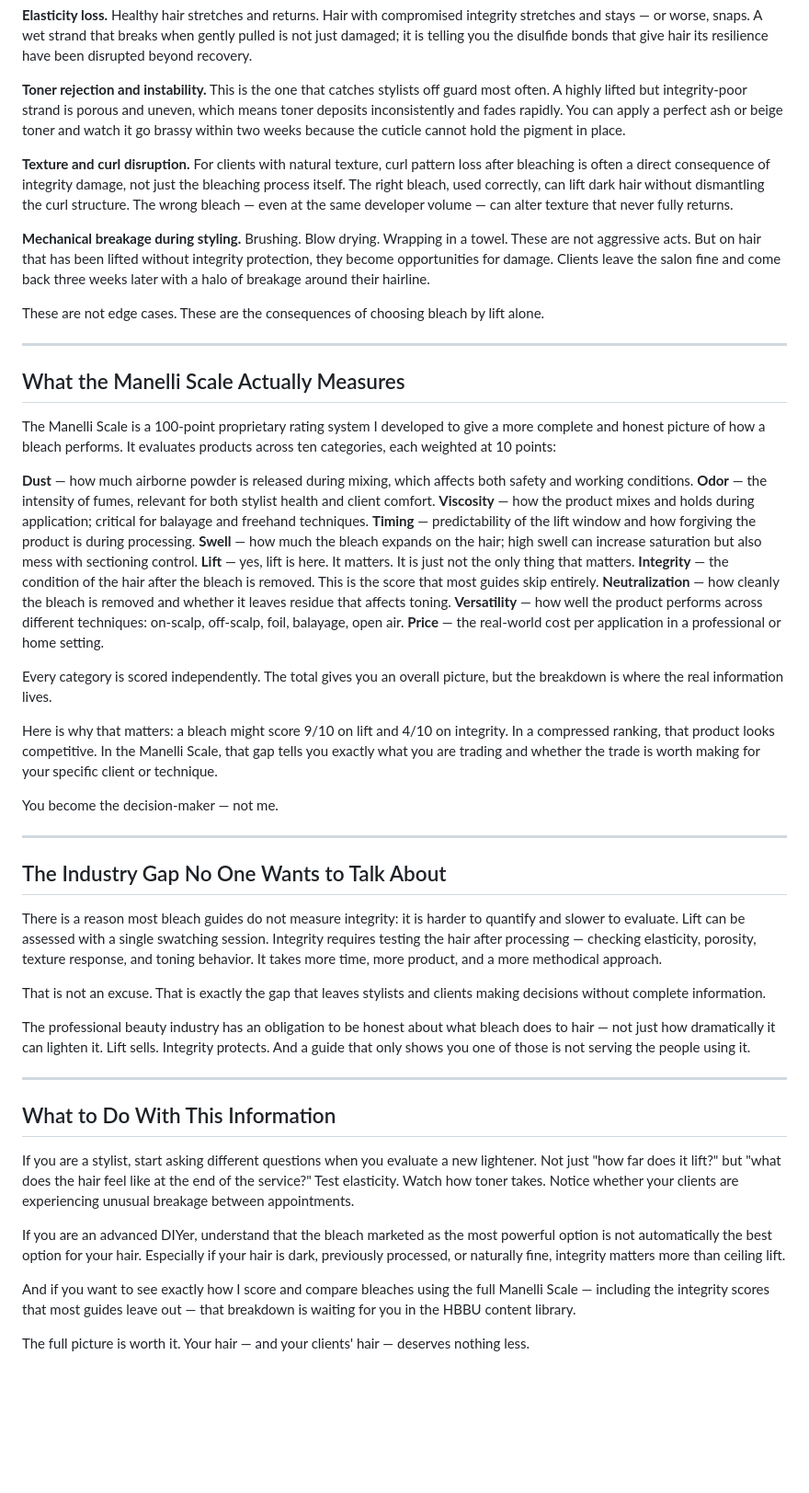
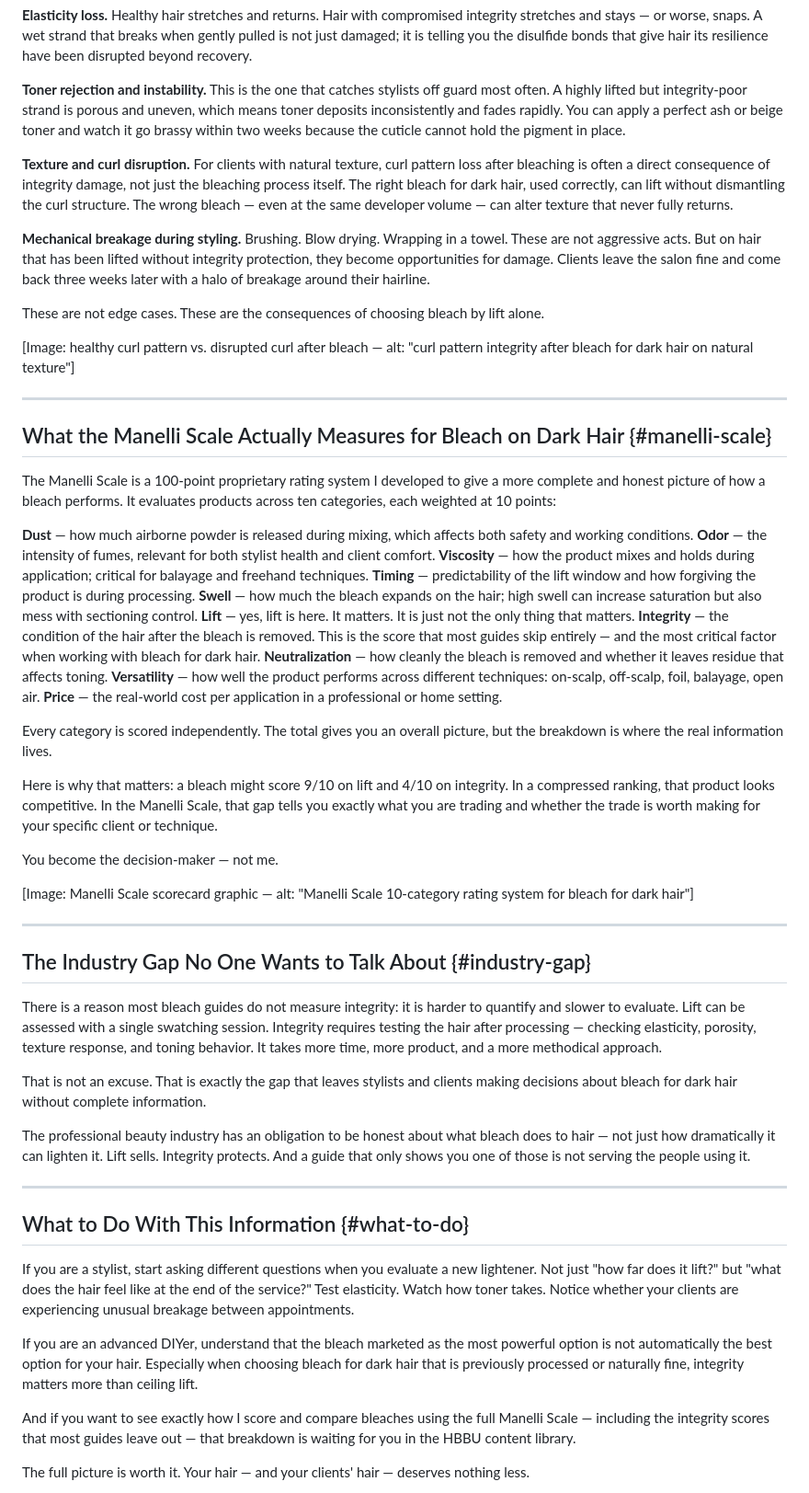
Before and after one commit to sndinvests-netizen/Mirella-Manelli-HBBU, a Markdown page: social/content-ideas/hair-integrity-vs-lift-bleach-guides-wrong.md, the part around one of its changes. Shown at 92% size. Drawn GitHub-style; blank space fills up the shorter version.

```diff
--- a/social/content-ideas/hair-integrity-vs-lift-bleach-guides-wrong.md
+++ b/social/content-ideas/hair-integrity-vs-lift-bleach-guides-wrong.md
@@ -30,15 +62,17 @@ Hair integrity refers to the structural soundness of the strand after chemical p
 
 **Toner rejection and instability.** This is the one that catches stylists off guard most often. A highly lifted but integrity-poor strand is porous and uneven, which means toner deposits inconsistently and fades rapidly. You can apply a perfect ash or beige toner and watch it go brassy within two weeks because the cuticle cannot hold the pigment in place.
 
-**Texture and curl disruption.** For clients with natural texture, curl pattern loss after bleaching is often a direct consequence of integrity damage, not just the bleaching process itself. The right bleach, used correctly, can lift dark hair without dismantling the curl structure. The wrong bleach — even at the same developer volume — can alter texture that never fully returns.
+**Texture and curl disruption.** For clients with natural texture, curl pattern loss after bleaching is often a direct consequence of integrity damage, not just the bleaching process itself. The right bleach for dark hair, used correctly, can lift without dismantling the curl structure. The wrong bleach — even at the same developer volume — can alter texture that never fully returns.
 
 **Mechanical breakage during styling.** Brushing. Blow drying. Wrapping in a towel. These are not aggressive acts. But on hair that has been lifted without integrity protection, they become opportunities for damage. Clients leave the salon fine and come back three weeks later with a halo of breakage around their hairline.
 
 These are not edge cases. These are the consequences of choosing bleach by lift alone.
 
+[Image: healthy curl pattern vs. disrupted curl after bleach — alt: "curl pattern integrity after bleach for dark hair on natural texture"]
+
 ---
 
-## What the Manelli Scale Actually Measures
+## What the Manelli Scale Actually Measures for Bleach on Dark Hair {#manelli-scale}
 
 The Manelli Scale is a 100-point proprietary rating system I developed to give a more complete and honest picture of how a bleach performs. It evaluates products across ten categories, each weighted at 10 points:
 
@@ -48,7 +82,7 @@ The Manelli Scale is a 100-point proprietary rating system I developed to give a
 **Timing** — predictability of the lift window and how forgiving the product is during processing.
 **Swell** — how much the bleach expands on the hair; high swell can increase saturation but also mess with sectioning control.
 **Lift** — yes, lift is here. It matters. It is just not the only thing that matters.
-**Integrity** — the condition of the hair after the bleach is removed. This is the score that most guides skip entirely.
+**Integrity** — the condition of the hair after the bleach is removed. This is the score that most guides skip entirely — and the most critical factor when working with bleach for dark hair.
 **Neutralization** — how cleanly the bleach is removed and whether it leaves residue that affects toning.
 **Versatility** — how well the product performs across different techniques: on-scalp, off-scalp, foil, balayage, open air.
 **Price** — the real-world cost per application in a professional or home setting.
@@ -59,23 +93,25 @@ Here is why that matters: a bleach might score 9/10 on lift and 4/10 on integrit
 
 You become the decision-maker — not me.
 
+[Image: Manelli Scale scorecard graphic — alt: "Manelli Scale 10-category rating system for bleach for dark hair"]
+
 ---
 
-## The Industry Gap No One Wants to Talk About
+## The Industry Gap No One Wants to Talk About {#industry-gap}
 
 There is a reason most bleach guides do not measure integrity: it is harder to quantify and slower to evaluate. Lift can be assessed with a single swatching session. Integrity requires testing the hair after processing — checking elasticity, porosity, texture response, and toning behavior. It takes more time, more product, and a more methodical approach.
 
-That is not an excuse. That is exactly the gap that leaves stylists and clients making decisions without complete information.
+That is not an excuse. That is exactly the gap that leaves stylists and clients making decisions about bleach for dark hair without complete information.
 
 The professional beauty industry has an obligation to be honest about what bleach does to hair — not just how dramatically it can lighten it. Lift sells. Integrity protects. And a guide that only shows you one of those is not serving the people using it.
 
 ---
 
-## What to Do With This Information
+## What to Do With This Information {#what-to-do}
 
 If you are a stylist, start asking different questions when you evaluate a new lightener. Not just "how far does it lift?" but "what does the hair feel like at the end of the service?" Test elasticity. Watch how toner takes. Notice whether your clients are experiencing unusual breakage between appointments.
 
-If you are an advanced DIYer, understand that the bleach marketed as the most powerful option is not automatically the best option for your hair. Especially if your hair is dark, previously processed, or naturally fine, integrity matters more than ceiling lift.
+If you are an advanced DIYer, understand that the bleach marketed as the most powerful option is not automatically the best option for your hair. Especially when choosing bleach for dark hair that is previously processed or naturally fine, integrity matters more than ceiling lift.
 
 And if you want to see exactly how I score and compare bleaches using the full Manelli Scale — including the integrity scores that most guides leave out — that breakdown is waiting for you in the HBBU content library.
 
```
Also changed, not shown: other parts of social/content-ideas/hair-integrity-vs-lift-bleach-guides-wrong.md (+57 -6 lines).
